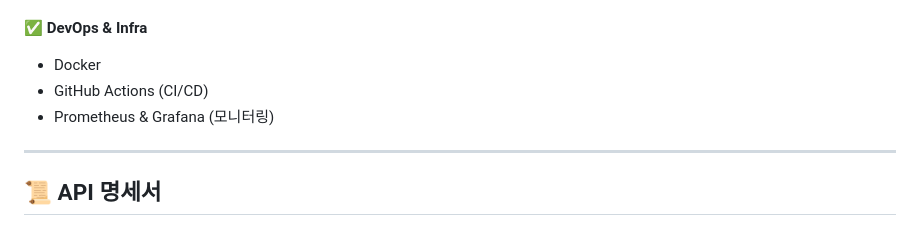
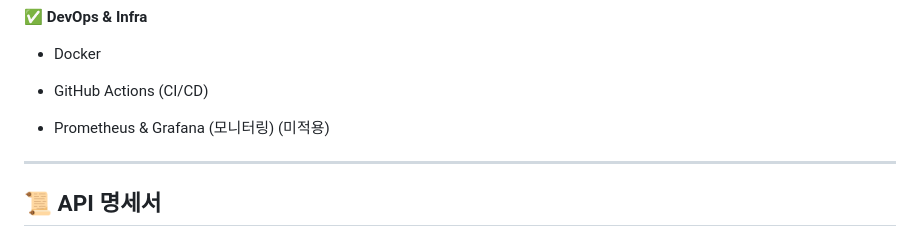
Before and after one commit to dahoon7151/QPBE-Library-Task, a Markdown page: README.md, the part around the change. GitHub-like rendering.

```diff
--- a/README.md
+++ b/README.md
@@ -141,7 +141,9 @@ docker run --name mysql-container -e MYSQL_ROOT_PASSWORD=password -e MYSQL_DATAB
 ✅ **DevOps & Infra**
 - Docker
 - GitHub Actions (CI/CD)
-- Prometheus & Grafana (모니터링)
+
+
+- Prometheus & Grafana (모니터링)  (미적용)
 
 ---
 
```
